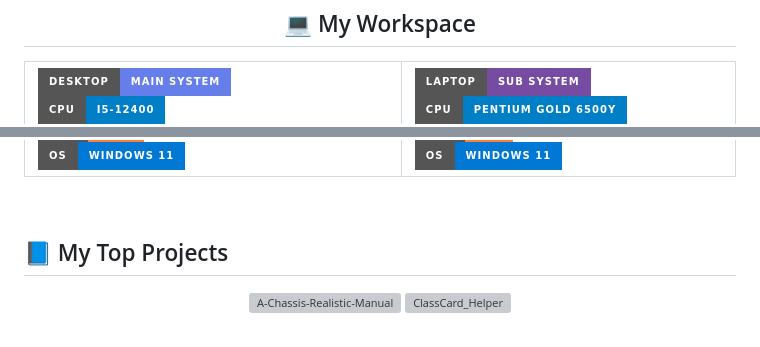
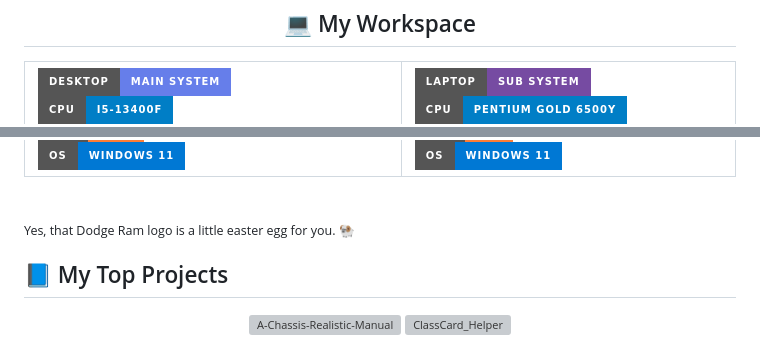
Before and after one commit to Rung2ne/Rung2ne, a Markdown page: README.md, 2 parts joined by grey strips. GitHub-like rendering; badges without logos; grey boxes are pictures that could not be loaded.

Commit message:
Modify CPU and GPU badges in README
Updated CPU and GPU badge images in README.

```diff
--- a/README.md
+++ b/README.md
@@ -81,5 +81,5 @@
       <td width="53%" align="left" valign="top">
         <img src="https://img.shields.io/badge/Desktop-Main%20System-667eea?style=for-the-badge&logo=desktop&logoColor=white" />
         <br>
-        <img src="https://img.shields.io/badge/CPU-i5--12400-blue?style=for-the-badge&logo=intel&logoColor=white" />
+        <img src="https://img.shields.io/badge/CPU-i5--13400F-blue?style=for-the-badge&logo=intel&logoColor=white" />
         <br>
@@ -104,7 +104,7 @@
   </table>
 </div>
 <br />
-
+<sub>Yes, that Dodge Ram logo is a little easter egg for you. 🐏</sub>
 
 
 
```
Also changed, not shown: other parts of README.md (+2 -2 lines).
